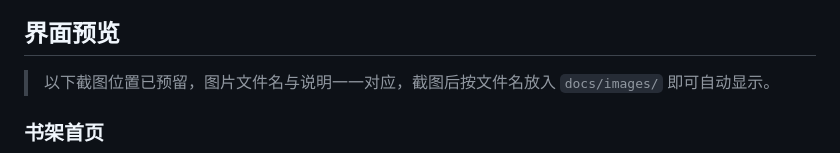
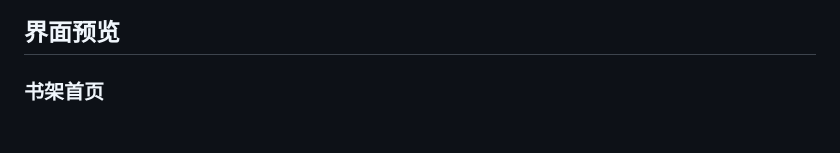
Before and after one commit to yic77455/QuickWrite, a Markdown page: README.md, the part around one of its changes. Drawn GitHub-style; blank space fills up the shorter version.

Commit message:
docs: 更新README内容

```diff
--- a/README.md
+++ b/README.md
@@ -108,8 +105,6 @@
 - 支持外接物理键盘，**快捷键与桌面端保持一致**。
 
 ## 界面预览
-
-> 以下截图位置已预留，图片文件名与说明一一对应，截图后按文件名放入 `docs/images/` 即可自动显示。
 
 ### 书架首页
 
```
Also changed, not shown: other parts of README.md (+0 -3 lines).
